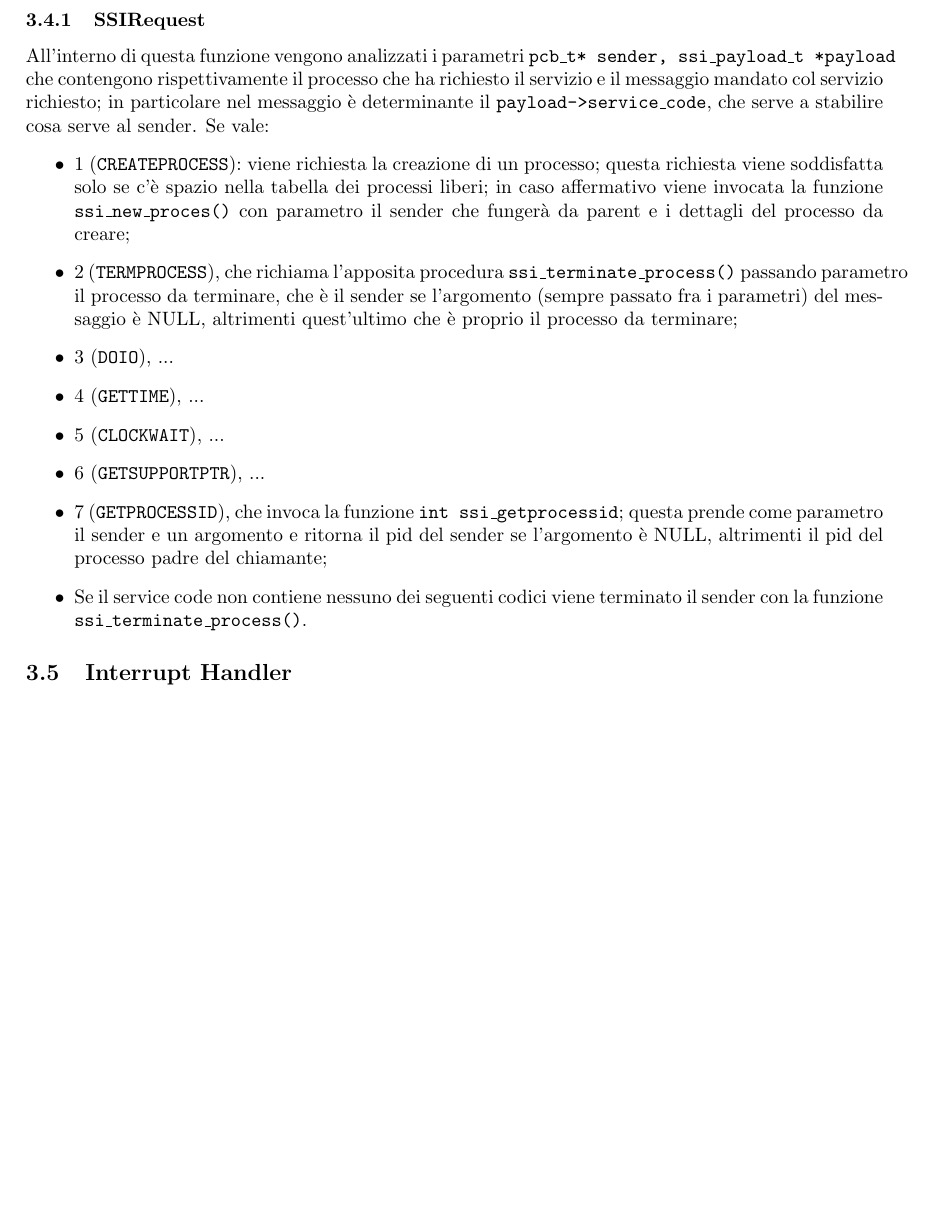
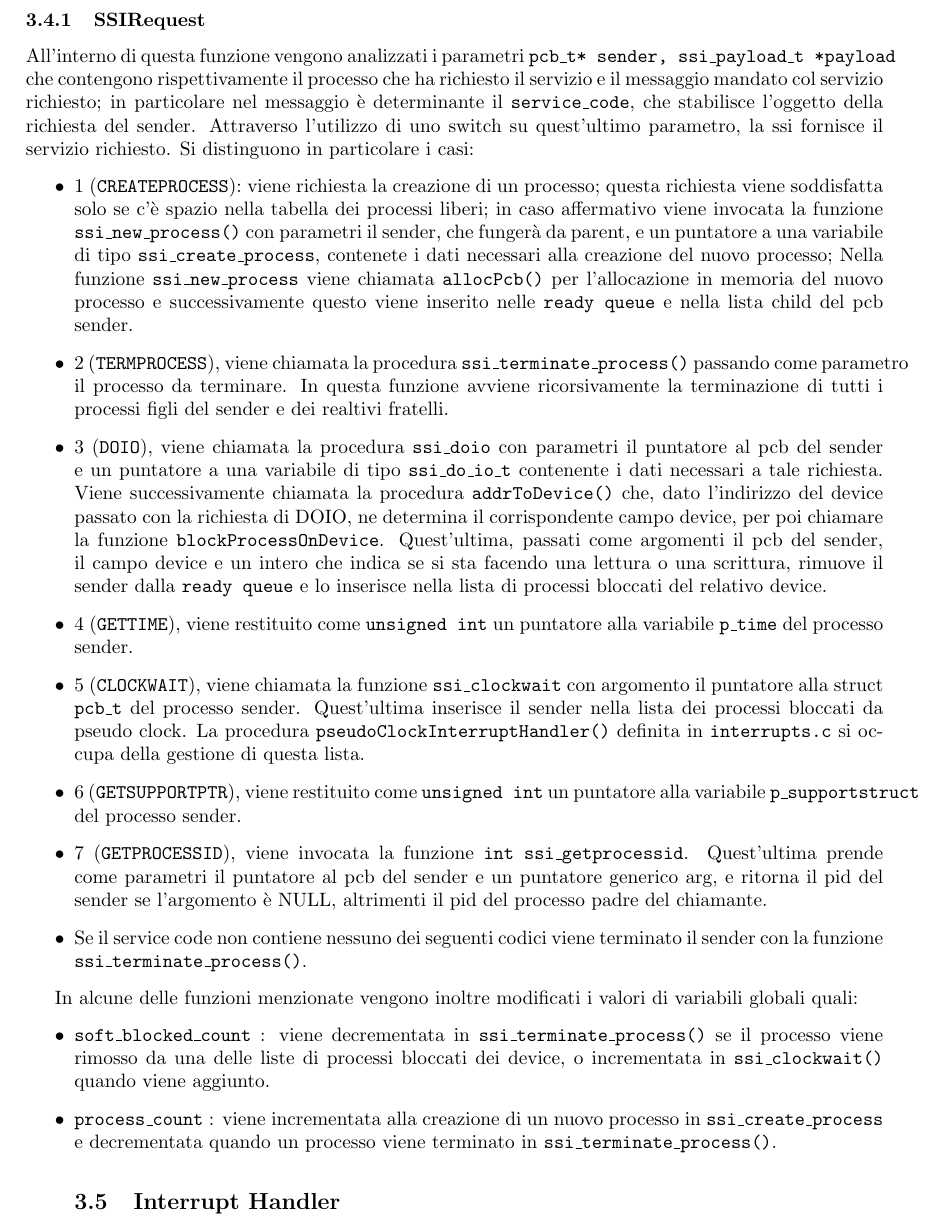
Before and after one commit to aNdReA9111/PandOS, a LaTeX document (relazione.tex): part of page 6 of 8, cut so that both start at the same text, the shorter picture padded with empty space. Compiled offline with pdfLaTeX.

Commit message:
terminata relazione ssi

```diff
--- a/relazione.tex
+++ b/relazione.tex
@@ -133,25 +133,37 @@ Essendo che \textmu PandOS è un microkernel, le uniche syscall implementate son
 \newpage
 
 \subsubsection{SSIRequest}
-All'interno di questa funzione vengono analizzati i parametri \texttt{\textbf{pcb\_t* sender, ssi\_payload\_t *payload}} che contengono rispettivamente il processo che ha richiesto il servizio e il messaggio mandato col servizio richiesto; in particolare nel messaggio è determinante il \texttt{\textbf{payload->service\_code}}, che serve a stabilire cosa serve al sender. Se vale:
+All'interno di questa funzione vengono analizzati i parametri \texttt{\textbf{pcb\_t* sender, ssi\_payload\_t *payload}} che contengono rispettivamente il processo che ha richiesto il servizio e il messaggio mandato col servizio richiesto; in particolare nel messaggio è determinante il \texttt{\textbf{service\_code}}, che stabilisce l'oggetto della richiesta del sender. Attraverso l'utilizzo di uno switch su quest'ultimo parametro, la ssi fornisce il servizio richiesto.
+Si distinguono in particolare i casi:
 \begin{itemize}
-    \item 1 (\texttt{\textbf{CREATEPROCESS}}): viene richiesta la creazione di un processo; questa richiesta viene soddisfatta solo se c'è spazio nella tabella dei processi liberi; in caso affermativo viene invocata la funzione \texttt{\textbf{ssi\_new\_proces()}} con parametro il sender che fungerà da parent e i dettagli del processo da creare;
+	\item 1 (\texttt{\textbf{CREATEPROCESS}}): viene richiesta la creazione di un processo; questa richiesta viene soddisfatta solo se c'è spazio nella tabella dei processi liberi; in caso affermativo viene invocata la funzione \texttt{\textbf{ssi\_new\_process()}} con parametri il sender, che fungerà da parent, e un puntatore a una variabile di tipo \texttt{\textbf{ssi\_create\_process}}, contenete i dati necessari alla creazione del nuovo processo;
+   Nella funzione \texttt{\textbf{ssi\_new\_process}} viene chiamata \texttt{\textbf{allocPcb()}} per l'allocazione in memoria del nuovo processo e successivamente questo viene inserito nelle \texttt{\textbf{ready queue}} e nella lista child del pcb sender.
 
-    \item 2 (\texttt{\textbf{TERMPROCESS}}), che richiama l'apposita procedura \texttt{\textbf{ssi\_terminate\_process()}} passando parametro il processo da terminare, che è il sender se l'argomento (sempre passato fra i parametri) del messaggio è NULL, altrimenti quest'ultimo che è proprio il processo da terminare;
 
-    \item 3 (\texttt{\textbf{DOIO}}), ...
+    \item 2 (\texttt{\textbf{TERMPROCESS}}), viene chiamata la procedura \texttt{\textbf{ssi\_terminate\_process()}} passando come parametro il processo da terminare.
+    In questa funzione avviene ricorsivamente la terminazione di tutti i processi figli del sender e dei realtivi fratelli.
 
-    \item 4 (\texttt{\textbf{GETTIME}}), ...
+    \item 3 (\texttt{\textbf{DOIO}}), viene chiamata la procedura \texttt{\textbf{ssi\_doio}} con parametri il puntatore al pcb del sender e un puntatore a una variabile di tipo \texttt{\textbf{ssi\_do\_io\_t}} contenente i dati necessari a tale richiesta.
+    Viene successivamente chiamata la procedura \texttt{\textbf{addrToDevice()}} che, dato l'indirizzo del device passato con la richiesta di DOIO, ne determina il corrispondente campo device, per poi chiamare la funzione \texttt{\textbf{blockProcessOnDevice}}.
+    Quest'ultima, passati come argomenti il pcb del sender, il campo device e un intero che indica se si sta facendo una lettura o una scrittura, rimuove il sender dalla \texttt{\textbf{ready queue}} e lo inserisce nella lista di processi bloccati del relativo device.
 
-    \item 5 (\texttt{\textbf{CLOCKWAIT}}), ...
+    \item 4 (\texttt{\textbf{GETTIME}}), viene restituito come \texttt{\textbf{unsigned int}} un puntatore alla variabile \texttt{\textbf{p\_time}} del processo sender.
 
-    \item 6 (\texttt{\textbf{GETSUPPORTPTR}}), ...
+    \item 5 (\texttt{\textbf{CLOCKWAIT}}), viene chiamata la funzione \texttt{\textbf{ssi\_clockwait}} con argomento il puntatore alla struct \texttt{\textbf{pcb\_t}} del processo sender.
+    Quest'ultima inserisce il sender nella lista dei processi bloccati da pseudo clock.
+    La procedura \texttt{\textbf{pseudoClockInterruptHandler()}} definita in \texttt{\textbf{interrupts.c}} si occupa della gestione di questa lista.
 
-    \item 7 (\texttt{\textbf{GETPROCESSID}}), che invoca la funzione \texttt{\textbf{int ssi\_getprocessid}}; questa prende come parametro il sender e un argomento e ritorna il pid del sender se l'argomento è NULL, altrimenti il pid del processo padre del chiamante;
+    \item 6 (\texttt{\textbf{GETSUPPORTPTR}}), viene restituito come \texttt{\textbf{unsigned int}} un puntatore alla variabile \texttt{\textbf{p\_supportstruct}} del processo sender.
+
+    \item 7 (\texttt{\textbf{GETPROCESSID}}), viene invocata la funzione \texttt{\textbf{int ssi\_getprocessid}}. Quest'ultima prende come parametri il puntatore al pcb del sender e un puntatore generico arg, e ritorna il pid del sender se l'argomento è NULL, altrimenti il pid del processo padre del chiamante.
 
     \item Se il service code non contiene nessuno dei seguenti codici viene terminato il sender con la funzione \texttt{\textbf{ssi\_terminate\_process()}}.
 \end{itemize}
 
+In alcune delle funzioni menzionate vengono inoltre modificati i valori di variabili globali quali:
+\begin{itemize}
+	\item \texttt{\textbf{soft\_blocked\_count}}  : viene decrementata in \texttt{\textbf{ssi\_terminate\_process()}} se il processo viene rimosso da una delle liste di processi bloccati dei device, o incrementata in \texttt{\textbf{ssi\_clockwait()}} quando viene aggiunto.
+	\item \texttt{\textbf{process\_count}} : viene incrementata alla creazione di un nuovo processo in \texttt{\textbf{ssi\_create\_process}} e decrementata quando un processo viene terminato in \texttt{\textbf{ssi\_terminate\_process()}}.
 
 
 
```
